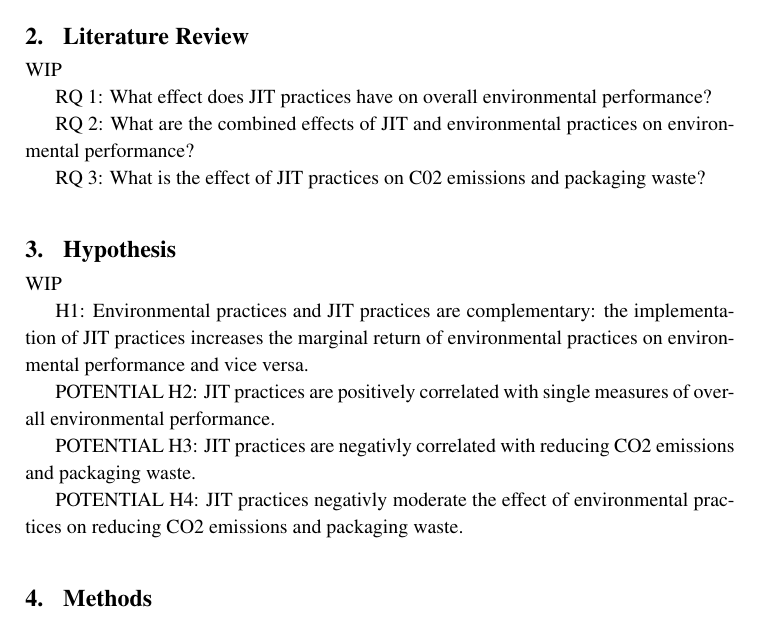
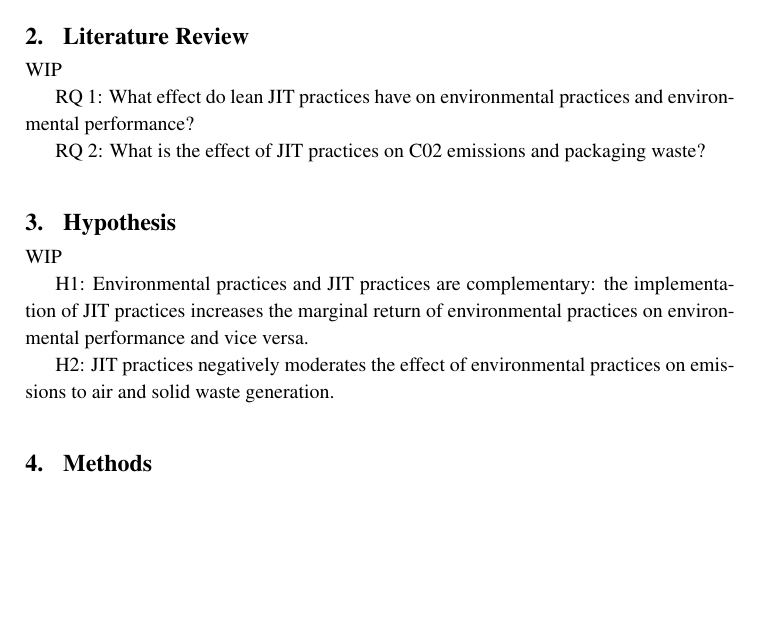
Before and after one commit to johnmalcolm/hpm, a LaTeX paper (reports/analysis.tex): part of page 2 of 3, cut so that both start at the same text, the shorter picture padded with empty space. Compiled offline with pdfLaTeX.

Commit message:
fixing h1 and h2

```diff
--- a/reports/analysis.tex
+++ b/reports/analysis.tex
@@ -207,22 +207,16 @@ Through an empirical analysis of JIT and environmental practices, our goal is to
 \section{Literature Review}
 WIP
 
-RQ 1: What effect does JIT practices have on overall environmental performance?
+RQ 1: What effect do lean JIT practices have on environmental practices and environmental performance?
 
-RQ 2: What are the combined effects of JIT and environmental practices on environmental performance?
-
-RQ 3: What is the effect of JIT practices on C02 emissions and packaging waste?
+RQ 2: What is the effect of JIT practices on C02 emissions and packaging waste?
 
 \section{Hypothesis}
 WIP
 
 H1: Environmental practices and JIT practices are complementary: the implementation of JIT practices increases the marginal return of environmental practices on environmental performance and vice versa.
 
-POTENTIAL H2: JIT practices are positively correlated with single measures of overall environmental performance.
-
-POTENTIAL H3: JIT practices are negativly correlated with reducing CO2 emissions and packaging waste.
-
-POTENTIAL H4: JIT practices negativly moderate the effect of environmental practices on reducing CO2 emissions and packaging waste.
+H2: JIT practices negatively moderates the effect of environmental practices on emissions to air and solid waste generation.
 
 \section{Methods}
 WIP
```
Also changed, not shown: reports/analysis.pdf.
